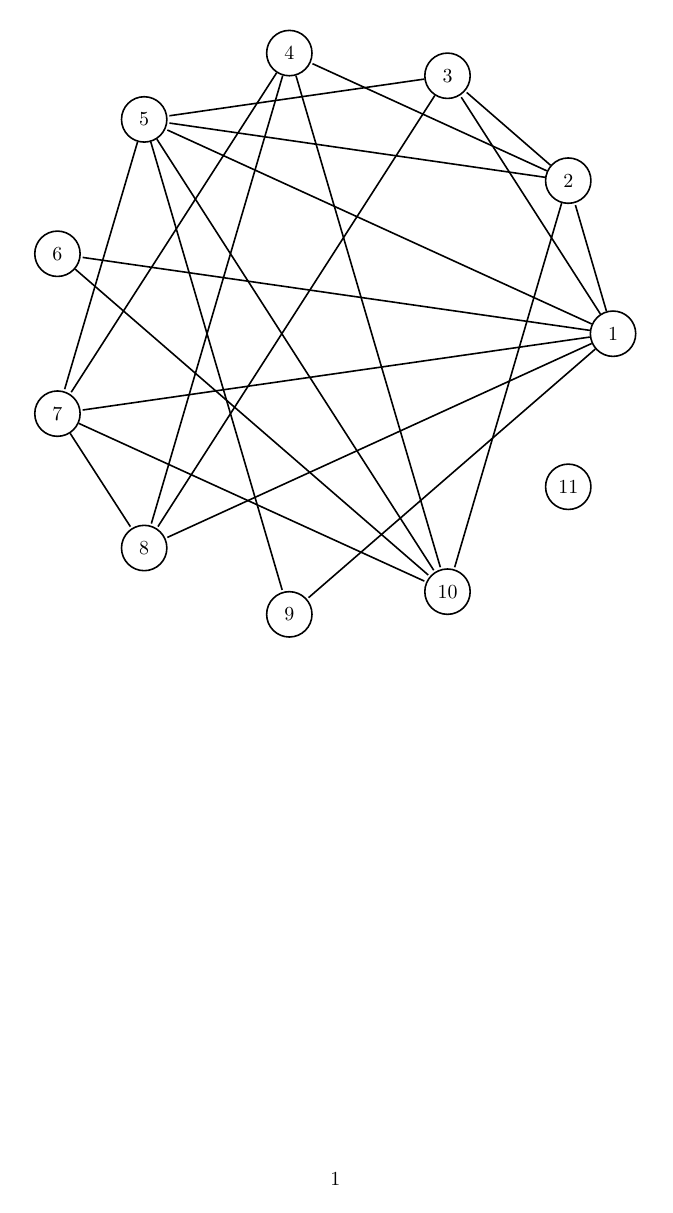
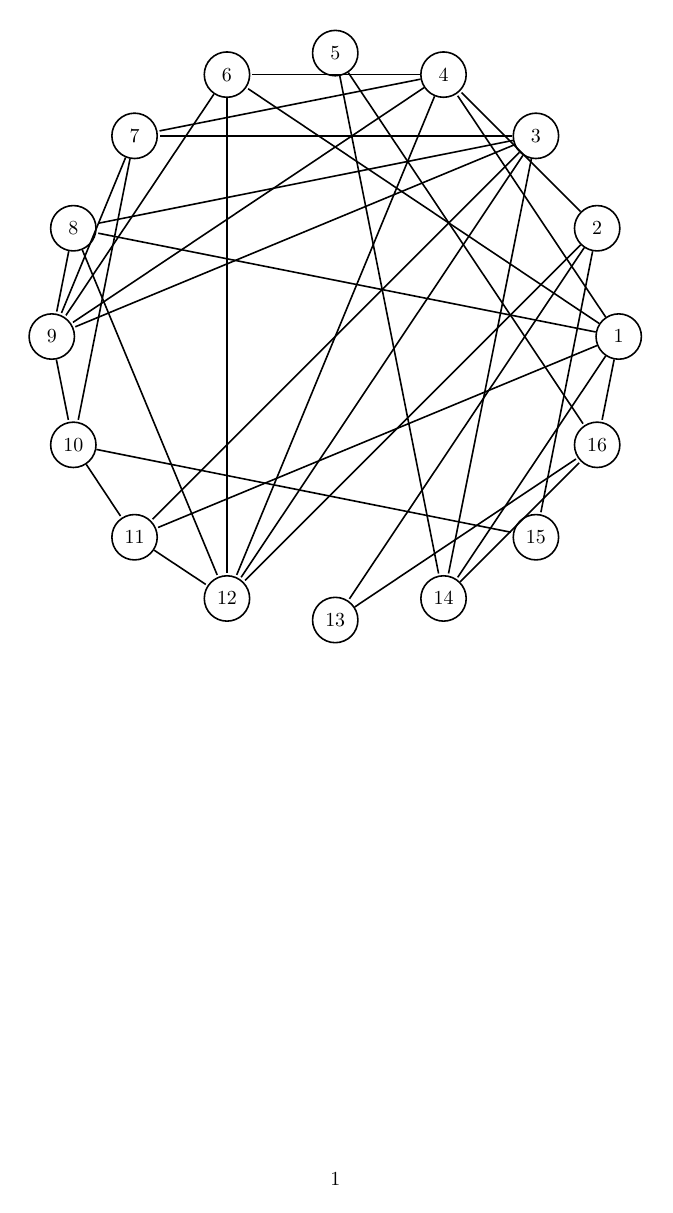
Before and after one commit to Domino117204/Projekt4, a LaTeX document (graph.tex): the whole page. Compiled offline with pdfLaTeX.

Commit message:
poprawka export

```diff
--- a/graph.tex
+++ b/graph.tex
@@ -6,39 +6,56 @@
 \tikzstyle{every node}=[circle,draw,minimum size=8mm]
 
 \node (1) at (5.00,0.00) {1};
-\node (2) at (4.21,2.70) {2};
-\node (3) at (2.08,4.55) {3};
-\node (4) at (-0.71,4.95) {4};
-\node (5) at (-3.27,3.78) {5};
-\node (6) at (-4.80,1.41) {6};
-\node (7) at (-4.80,-1.41) {7};
-\node (8) at (-3.27,-3.78) {8};
-\node (9) at (-0.71,-4.95) {9};
-\node (10) at (2.08,-4.55) {10};
-\node (11) at (4.21,-2.70) {11};
+\node (2) at (4.62,1.91) {2};
+\node (3) at (3.54,3.54) {3};
+\node (4) at (1.91,4.62) {4};
+\node (5) at (0.00,5.00) {5};
+\node (6) at (-1.91,4.62) {6};
+\node (7) at (-3.54,3.54) {7};
+\node (8) at (-4.62,1.91) {8};
+\node (9) at (-5.00,0.00) {9};
+\node (10) at (-4.62,-1.91) {10};
+\node (11) at (-3.54,-3.54) {11};
+\node (12) at (-1.91,-4.62) {12};
+\node (13) at (-0.00,-5.00) {13};
+\node (14) at (1.91,-4.62) {14};
+\node (15) at (3.54,-3.54) {15};
+\node (16) at (4.62,-1.91) {16};
 
-\draw (5) -- (7);
-\draw (5) -- (10);
+\draw (6) -- (12);
+\draw (4) -- (9);
+\draw (3) -- (7);
+\draw (4) -- (6);
+\draw (4) -- (12);
+\draw (14) -- (16);
+\draw (5) -- (16);
+\draw (8) -- (9);
+\draw (8) -- (12);
 \draw (1) -- (6);
-\draw (2) -- (5);
-\draw (1) -- (3);
-\draw (1) -- (9);
+\draw (10) -- (15);
 \draw (7) -- (10);
-\draw (4) -- (8);
-\draw (5) -- (9);
+\draw (3) -- (9);
+\draw (3) -- (12);
+\draw (9) -- (10);
 \draw (2) -- (4);
-\draw (1) -- (2);
-\draw (1) -- (5);
-\draw (2) -- (10);
+\draw (10) -- (11);
+\draw (1) -- (11);
 \draw (1) -- (8);
-\draw (6) -- (10);
+\draw (1) -- (14);
+\draw (13) -- (16);
+\draw (2) -- (13);
+\draw (7) -- (9);
 \draw (4) -- (7);
-\draw (3) -- (5);
-\draw (4) -- (10);
+\draw (3) -- (11);
 \draw (3) -- (8);
-\draw (2) -- (3);
-\draw (1) -- (7);
-\draw (7) -- (8);
+\draw (3) -- (14);
+\draw (5) -- (14);
+\draw (1) -- (4);
+\draw (11) -- (12);
+\draw (2) -- (12);
+\draw (1) -- (16);
+\draw (2) -- (15);
+\draw (6) -- (9);
 \end{tikzpicture}
 \end{center}
 \end{document}
```
Also changed, not shown: 1 other file.
